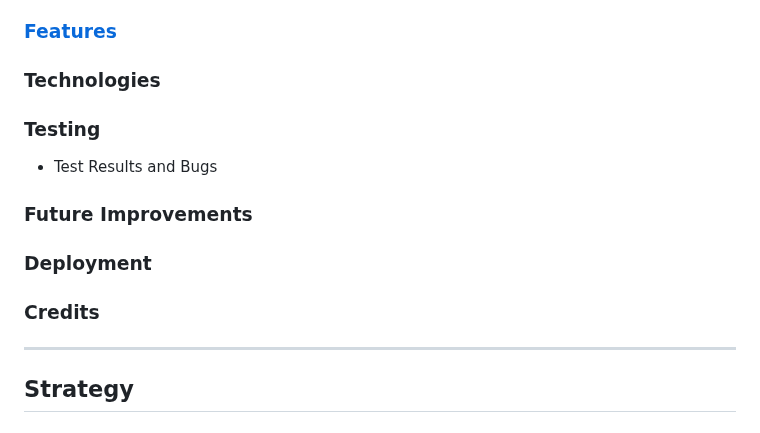
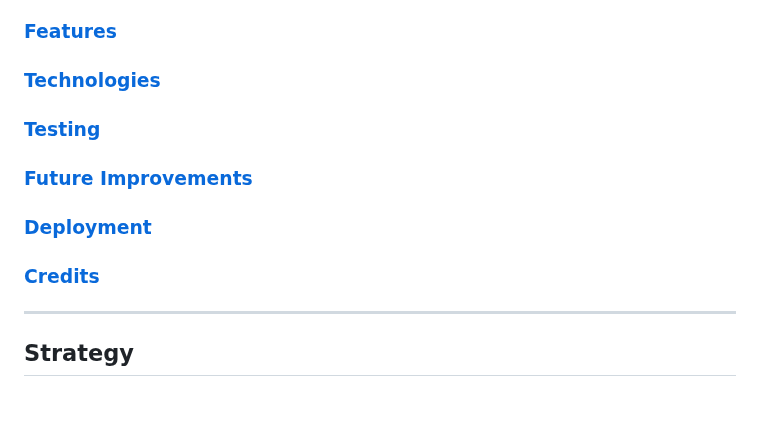
Before and after one commit to sian504/jetsetters-journal, a Markdown page: README.md, the part around the change. Drawn GitHub-style.

Commit message:
Linked contents on README

```diff
--- a/README.md
+++ b/README.md
@@ -18,12 +18,11 @@ The [live website is here](https://the-jetsetters-journal-834f32dcb176.herokuapp
 - [Surface](#surface)
 
 ### [Features](#features)
-### Technologies
-### Testing
-- Test Results and Bugs
-### Future Improvements
-### Deployment
-### Credits
+### [Technologies](#technologies)
+### [Testing](#testing)
+### [Future Improvements](#futureimprovements)
+### [Deployment](#deployment)
+### [Credits](#credits)
 
 -----
 
```
